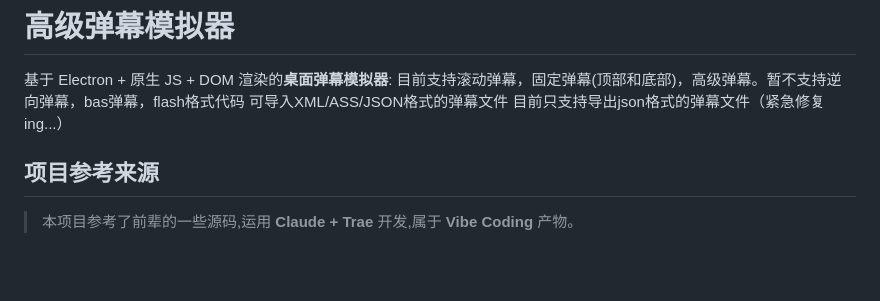
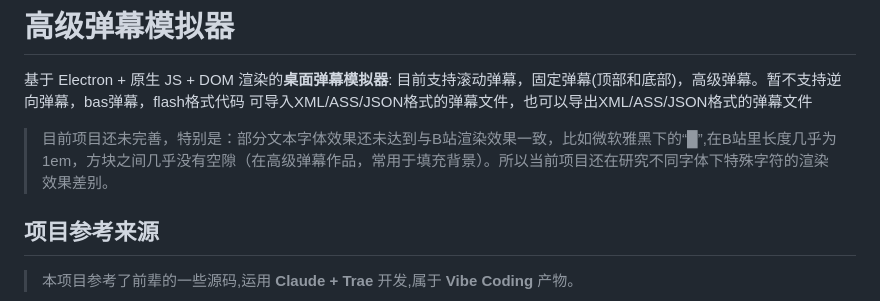
Before and after one commit to WannaBeCute/Bilibili-danmaku-simulator, a Markdown page: README.md, the part around the change. GitHub-like rendering; blank space fills up the shorter version.

```diff
--- a/README.md
+++ b/README.md
@@ -1,9 +1,9 @@
 # 高级弹幕模拟器
 基于 Electron + 原生 JS + DOM 渲染的**桌面弹幕模拟器**:
 目前支持滚动弹幕，固定弹幕(顶部和底部)，高级弹幕。暂不支持逆向弹幕，bas弹幕，flash格式代码
-可导入XML/ASS/JSON格式的弹幕文件
-目前只支持导出json格式的弹幕文件（紧急修复ing...）
+可导入XML/ASS/JSON格式的弹幕文件，也可以导出XML/ASS/JSON格式的弹幕文件
 
+> 目前项目还未完善，特别是：部分文本字体效果还未达到与B站渲染效果一致，比如微软雅黑下的“█”,在B站里长度几乎为1em，方块之间几乎没有空隙（在高级弹幕作品，常用于填充背景）。所以当前项目还在研究不同字体下特殊字符的渲染效果差别。
 ## 项目参考来源
 
 > 本项目参考了前辈的一些源码,运用 **Claude + Trae** 开发,属于 **Vibe Coding** 产物。
```
